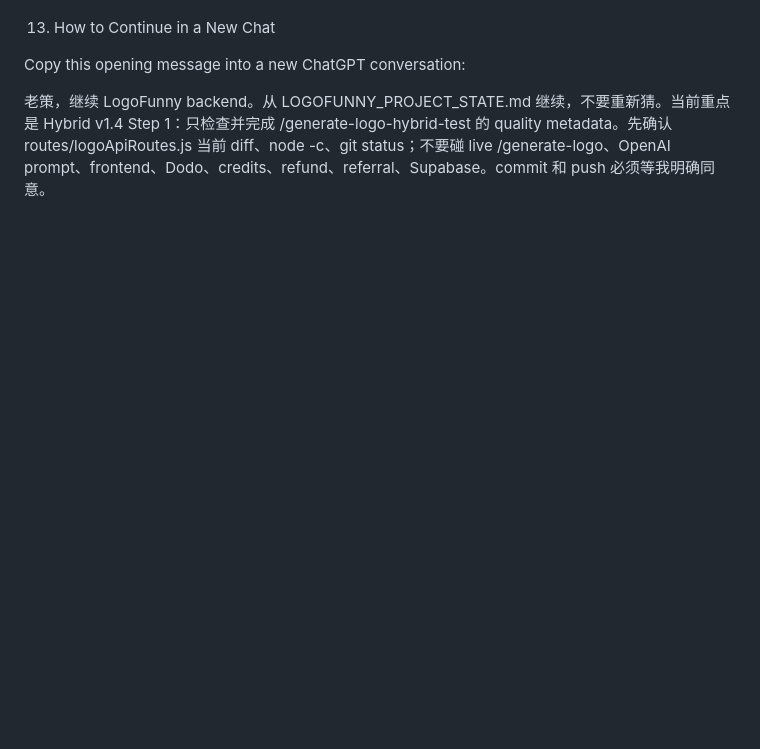
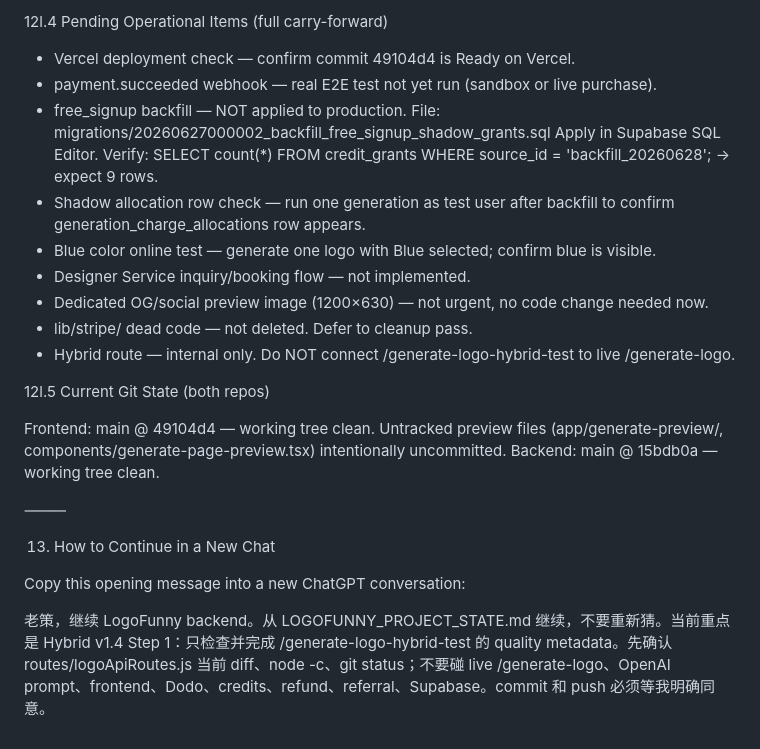
Before and after one commit to moyjpg/logofunny2025-webhook, a Markdown page: LOGOFUNNY_PROJECT_STATE.md, the part around one of its changes. GitHub-like rendering; blank space fills up the shorter version.

Commit message:
Update LogoFunny state after backend batches 2B and 3A
Co-Authored-By: Claude Sonnet 4.6 <noreply@anthropic.com>

```diff
--- a/LOGOFUNNY_PROJECT_STATE.md
+++ b/LOGOFUNNY_PROJECT_STATE.md
@@ -1956,3 +2044,28 @@ No-touch areas (unchanged):
+12l.4 Pending Operational Items (full carry-forward)
+
+  * Vercel deployment check — confirm commit 49104d4 is Ready on Vercel.
+  * payment.succeeded webhook — real E2E test not yet run (sandbox or live purchase).
+  * free_signup backfill — NOT applied to production.
+    File: migrations/20260627000002_backfill_free_signup_shadow_grants.sql
+    Apply in Supabase SQL Editor.
+    Verify: SELECT count(*) FROM credit_grants WHERE source_id = 'backfill_20260628'; → expect 9 rows.
+  * Shadow allocation row check — run one generation as test user after backfill to confirm
+    generation_charge_allocations row appears.
+  * Blue color online test — generate one logo with Blue selected; confirm blue is visible.
+  * Designer Service inquiry/booking flow — not implemented.
+  * Dedicated OG/social preview image (1200×630) — not urgent, no code change needed now.
+  * lib/stripe/ dead code — not deleted. Defer to cleanup pass.
+  * Hybrid route — internal only. Do NOT connect /generate-logo-hybrid-test to live /generate-logo.
+
+12l.5 Current Git State (both repos)
+
+  Frontend: main @ 49104d4 — working tree clean.
+            Untracked preview files (app/generate-preview/, components/generate-page-preview.tsx)
+            intentionally uncommitted.
+  Backend:  main @ 15bdb0a — working tree clean.
+
+⸻
+
 13. How to Continue in a New Chat
 
 Copy this opening message into a new ChatGPT conversation:
```
Also changed, not shown: other parts of LOGOFUNNY_PROJECT_STATE.md (+88 -0 lines).
